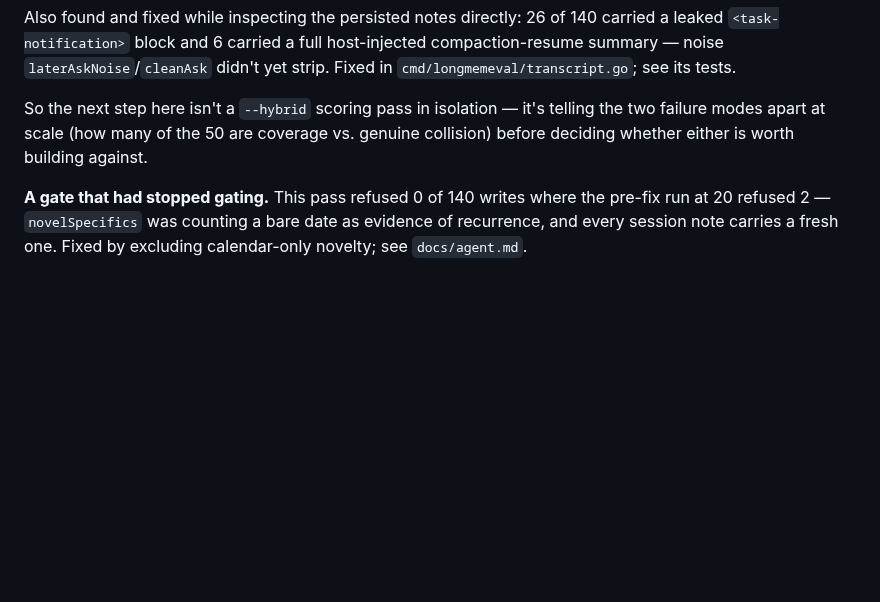
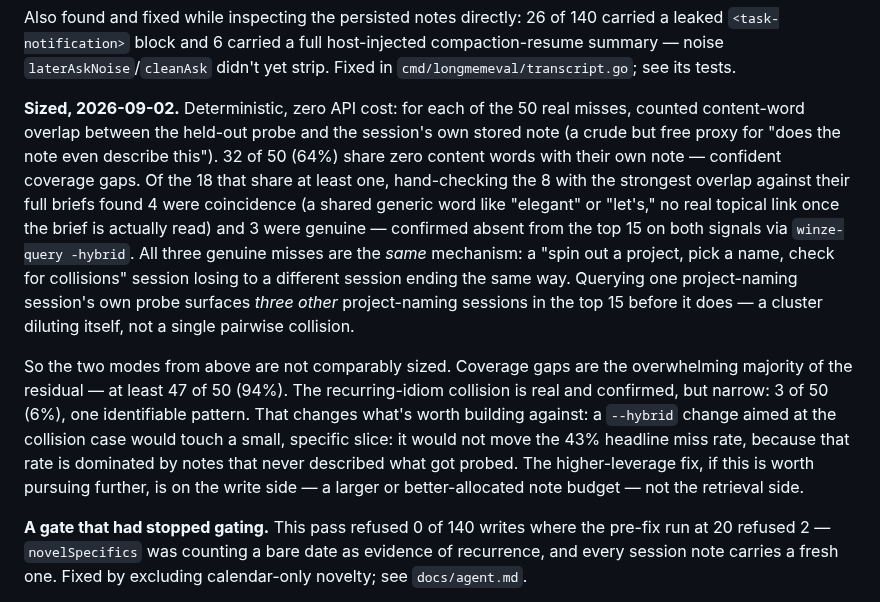
Before and after one commit to justinstimatze/winze, a Markdown page: docs/agent-identity-integration.md, the part around the change. GitHub-like rendering; blank space fills up the shorter version.

Commit message:
docs: size the two miss modes -- coverage gaps dominate, 47 of 50
Deterministic, zero API cost: content-word overlap between each held-out
probe and its own stored note, then hand-verified the highest-overlap
candidates against their full briefs and against winze-query -hybrid.

32 of 50 misses share zero content words with their own note (confident
coverage gaps). Of the 18 with some overlap, only 3 survive hand-checking
as genuine -- the rest were coincidental generic-word matches that don't
hold up once the brief is actually read. All 3 genuine misses are the same
mechanism already named last commit (the project-naming ritual colliding
across sessions), and querying one surfaces three OTHER project-naming
sessions ahead of it -- a cluster diluting itself, not one pairwise miss.

The prior commit's "two failure modes" read as roughly comparable. They
are not: coverage gaps are 94% of the residual, the collision mechanism is
6%. A --hybrid change would not move the 43% headline miss rate; the
higher-leverage fix, if pursued, is the write-side note budget.

Co-Authored-By: Claude Sonnet 5 <noreply@anthropic.com>
Claude-Session: https://claude.ai/code/session_014CVYzDeTX3EPJYJ7ZJHPxZ

```diff
--- a/docs/agent-identity-integration.md
+++ b/docs/agent-identity-integration.md
@@ -302,10 +302,30 @@ carried a leaked `<task-notification>` block and 6 carried a full host-injected
 compaction-resume summary — noise `laterAskNoise`/`cleanAsk` didn't yet strip.
 Fixed in `cmd/longmemeval/transcript.go`; see its tests.
 
-So the next step here isn't a `--hybrid` scoring pass in isolation — it's
-telling the two failure modes apart at scale (how many of the 50 are coverage
-vs. genuine collision) before deciding whether either is worth building
-against.
+**Sized, 2026-09-02.** Deterministic, zero API cost: for each of the 50 real
+misses, counted content-word overlap between the held-out probe and the
+session's own stored note (a crude but free proxy for "does the note even
+describe this"). 32 of 50 (64%) share zero content words with their own note —
+confident coverage gaps. Of the 18 that share at least one, hand-checking the 8
+with the strongest overlap against their full briefs found 4 were coincidence
+(a shared generic word like "elegant" or "let's," no real topical link once the
+brief is actually read) and 3 were genuine — confirmed absent from the top 15
+on both signals via `winze-query -hybrid`. All three genuine misses are the
+*same* mechanism: a "spin out a project, pick a name, check for collisions"
+session losing to a different session ending the same way. Querying one
+project-naming session's own probe surfaces *three other* project-naming
+sessions in the top 15 before it does — a cluster diluting itself, not a single
+pairwise collision.
+
+So the two modes from above are not comparably sized. Coverage gaps are the
+overwhelming majority of the residual — at least 47 of 50 (94%). The
+recurring-idiom collision is real and confirmed, but narrow: 3 of 50 (6%), one
+identifiable pattern. That changes what's worth building against: a `--hybrid`
+change aimed at the collision case would touch a small, specific slice: it
+would not move the 43% headline miss rate, because that rate is dominated by
+notes that never described what got probed. The higher-leverage fix, if this
+is worth pursuing further, is on the write side — a larger or better-allocated
+note budget — not the retrieval side.
 
 **A gate that had stopped gating.** This pass refused 0 of 140 writes where the
 pre-fix run at 20 refused 2 — `novelSpecifics` was counting a bare date as
```
